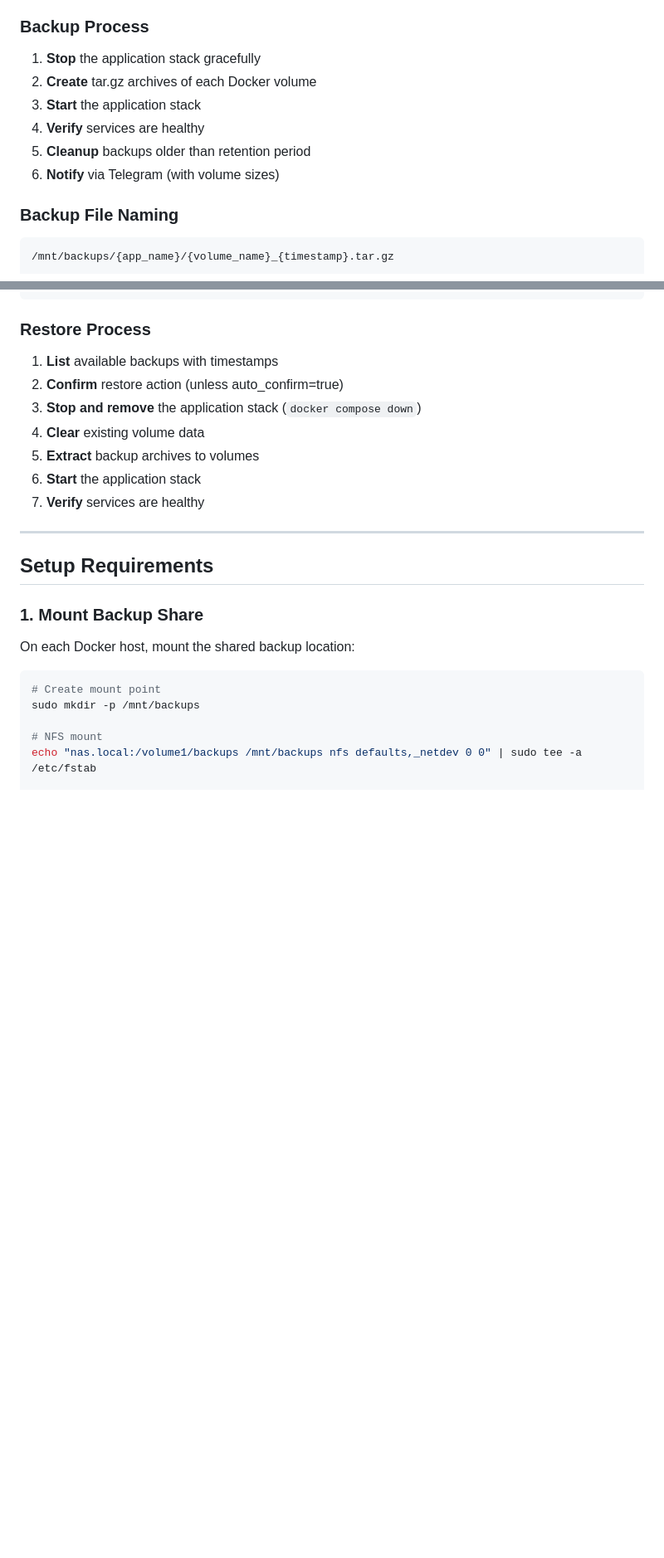
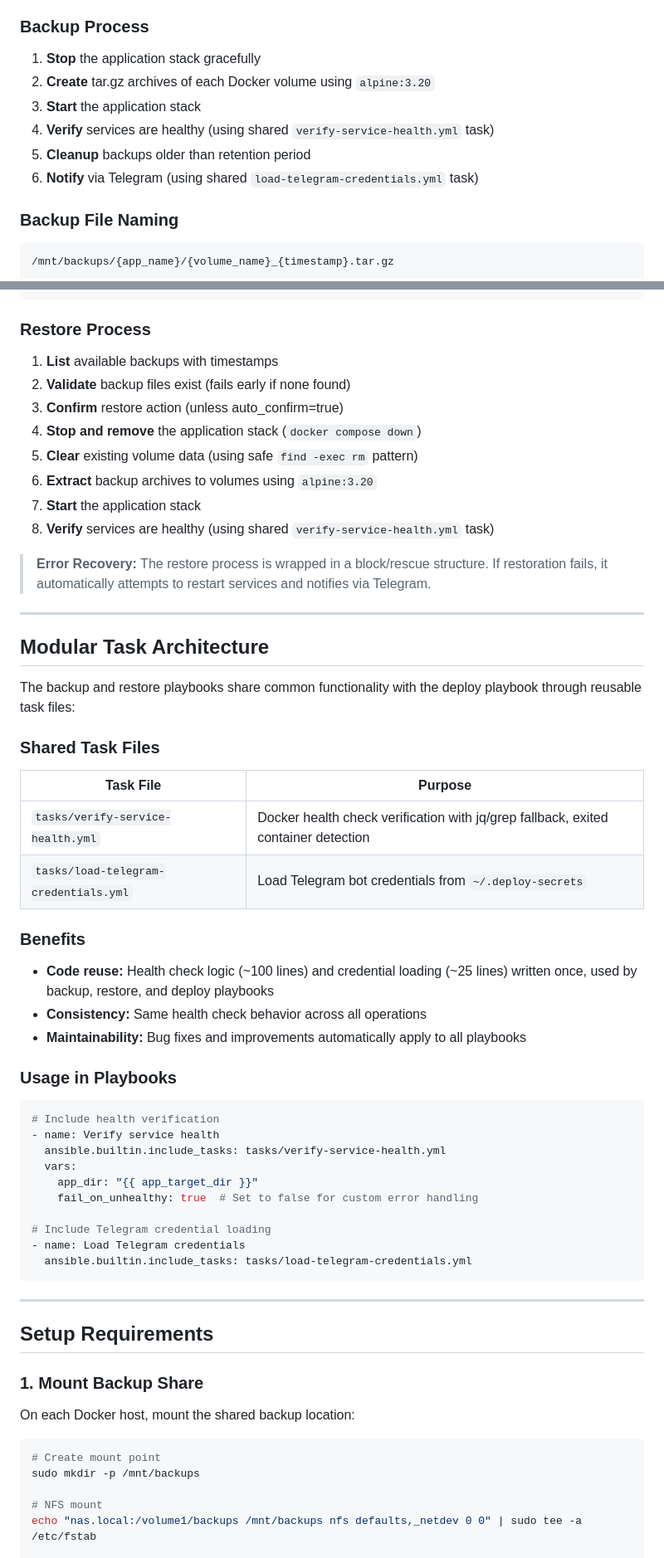
Before and after one commit to gatanasi/server-hub, a Markdown page: docs/BACKUP_STRATEGY.md, 2 parts joined by grey strips. Shown at 83% size. Drawn GitHub-style; blank space fills up the shorter version.

Commit message:
docs: Update documentation for modular task architecture
- BACKUP_STRATEGY.md: Document shared task files, error recovery, validation
- GITOPS_SETUP.md: Update file structure with backup/restore playbooks and tasks
- Add security notes for workflow input validation

````diff
--- a/docs/BACKUP_STRATEGY.md
+++ b/docs/BACKUP_STRATEGY.md
@@ -73,11 +73,11 @@ For each application:
 ### Backup Process
 
 1. **Stop** the application stack gracefully
-2. **Create** tar.gz archives of each Docker volume
+2. **Create** tar.gz archives of each Docker volume using `alpine:3.20`
 3. **Start** the application stack
-4. **Verify** services are healthy
+4. **Verify** services are healthy (using shared `verify-service-health.yml` task)
 5. **Cleanup** backups older than retention period
-6. **Notify** via Telegram (with volume sizes)
+6. **Notify** via Telegram (using shared `load-telegram-credentials.yml` task)
 
 ### Backup File Naming
 
@@ -173,12 +175,49 @@ ansible-playbook playbooks/restore-docker-volumes.yml \
 ### Restore Process
 
 1. **List** available backups with timestamps
-2. **Confirm** restore action (unless auto_confirm=true)
-3. **Stop and remove** the application stack (`docker compose down`)
-4. **Clear** existing volume data
-5. **Extract** backup archives to volumes
-6. **Start** the application stack
-7. **Verify** services are healthy
+2. **Validate** backup files exist (fails early if none found)
+3. **Confirm** restore action (unless auto_confirm=true)
+4. **Stop and remove** the application stack (`docker compose down`)
+5. **Clear** existing volume data (using safe `find -exec rm` pattern)
+6. **Extract** backup archives to volumes using `alpine:3.20`
+7. **Start** the application stack
+8. **Verify** services are healthy (using shared `verify-service-health.yml` task)
+
+> **Error Recovery:** The restore process is wrapped in a block/rescue structure. If restoration fails, it automatically attempts to restart services and notifies via Telegram.
+
+---
+
+## Modular Task Architecture
+
+The backup and restore playbooks share common functionality with the deploy playbook through reusable task files:
+
+### Shared Task Files
+
+| Task File | Purpose |
+|-----------|---------|
+| `tasks/verify-service-health.yml` | Docker health check verification with jq/grep fallback, exited container detection |
+| `tasks/load-telegram-credentials.yml` | Load Telegram bot credentials from `~/.deploy-secrets` |
+
+### Benefits
+
+- **Code reuse:** Health check logic (~100 lines) and credential loading (~25 lines) written once, used by backup, restore, and deploy playbooks
+- **Consistency:** Same health check behavior across all operations
+- **Maintainability:** Bug fixes and improvements automatically apply to all playbooks
+
+### Usage in Playbooks
+
+```yaml
+# Include health verification
+- name: Verify service health
+  ansible.builtin.include_tasks: tasks/verify-service-health.yml
+  vars:
+    app_dir: "{{ app_target_dir }}"
+    fail_on_unhealthy: true  # Set to false for custom error handling
+
+# Include Telegram credential loading
+- name: Load Telegram credentials
+  ansible.builtin.include_tasks: tasks/load-telegram-credentials.yml
+```
 
 ---
 
````
Also changed, not shown: other parts of docs/BACKUP_STRATEGY.md (+3 -1 lines), docs/GITOPS_SETUP.md (+12 -3 lines).
